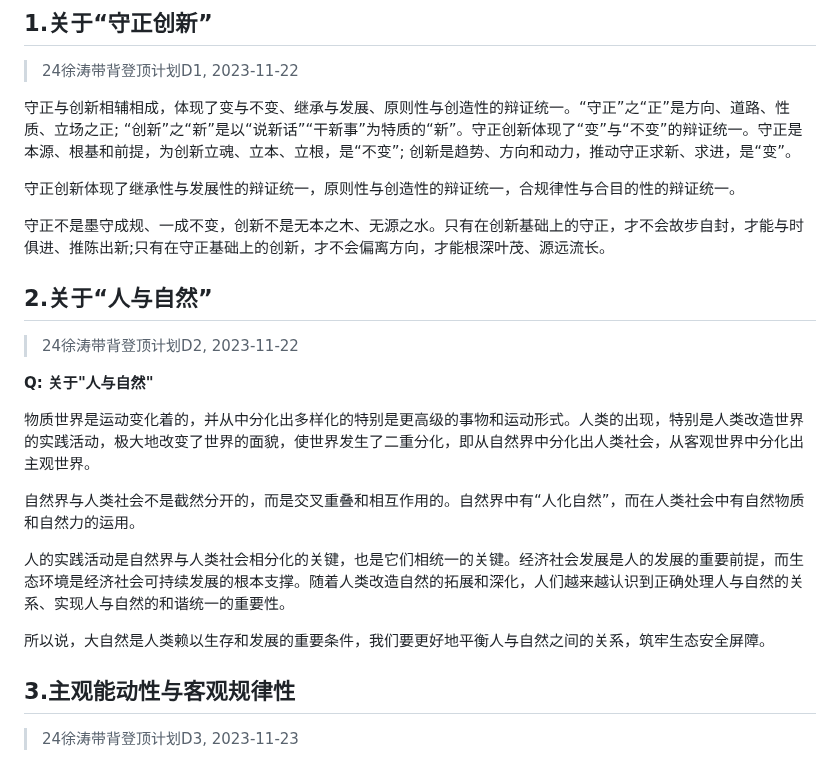
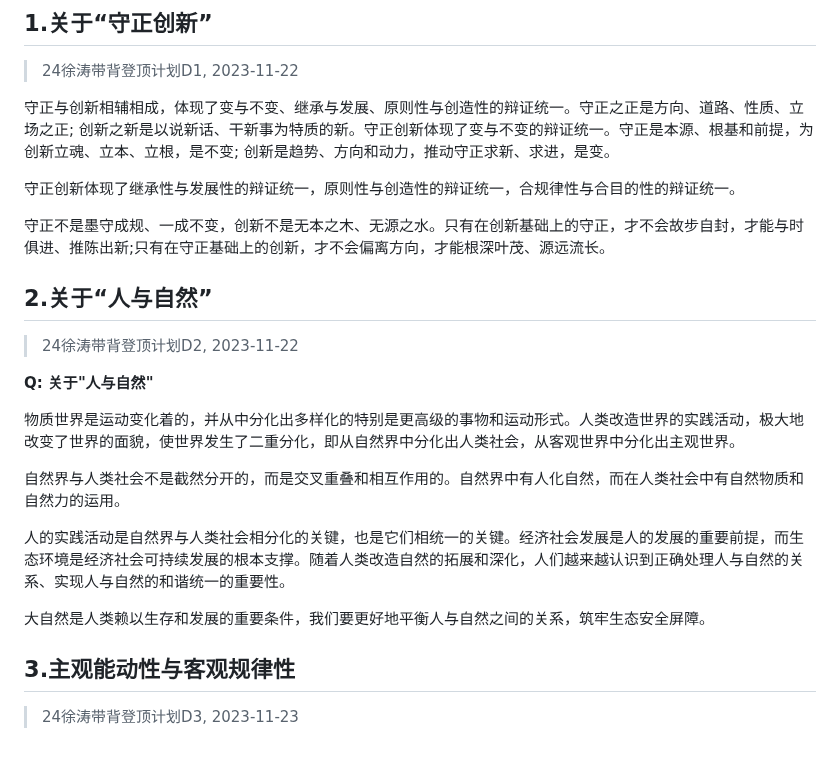
Before and after one commit to Amireon/amireon.github.io, a Markdown page: pages/posts/xutao-daibei-fenxi.md, the part around one of its changes. GitHub-like rendering.

```diff
--- a/pages/posts/xutao-daibei-fenxi.md
+++ b/pages/posts/xutao-daibei-fenxi.md
@@ -12,7 +12,7 @@ top: 1
 
 > 24徐涛带背登顶计划D1, 2023-11-22
 
-守正与创新相辅相成，体现了变与不变、继承与发展、原则性与创造性的辩证统一。“守正”之“正”是方向、道路、性质、立场之正; “创新”之“新”是以“说新话”“干新事”为特质的“新”。守正创新体现了“变”与“不变”的辩证统一。守正是本源、根基和前提，为创新立魂、立本、立根，是“不变”; 创新是趋势、方向和动力，推动守正求新、求进，是“变”。
+守正与创新相辅相成，体现了变与不变、继承与发展、原则性与创造性的辩证统一。守正之正是方向、道路、性质、立场之正; 创新之新是以说新话、干新事为特质的新。守正创新体现了变与不变的辩证统一。守正是本源、根基和前提，为创新立魂、立本、立根，是不变; 创新是趋势、方向和动力，推动守正求新、求进，是变。
 
 守正创新体现了继承性与发展性的辩证统一，原则性与创造性的辩证统一，合规律性与合目的性的辩证统一。
 
@@ -25,13 +25,13 @@ top: 1
 
 **Q: 关于"人与自然"**
 
-物质世界是运动变化着的，并从中分化出多样化的特别是更高级的事物和运动形式。人类的出现，特别是人类改造世界的实践活动，极大地改变了世界的面貌，使世界发生了二重分化，即从自然界中分化出人类社会，从客观世界中分化出主观世界。
+物质世界是运动变化着的，并从中分化出多样化的特别是更高级的事物和运动形式。人类改造世界的实践活动，极大地改变了世界的面貌，使世界发生了二重分化，即从自然界中分化出人类社会，从客观世界中分化出主观世界。
 
-自然界与人类社会不是截然分开的，而是交叉重叠和相互作用的。自然界中有“人化自然”，而在人类社会中有自然物质和自然力的运用。
+自然界与人类社会不是截然分开的，而是交叉重叠和相互作用的。自然界中有人化自然，而在人类社会中有自然物质和自然力的运用。
 
 人的实践活动是自然界与人类社会相分化的关键，也是它们相统一的关键。经济社会发展是人的发展的重要前提，而生态环境是经济社会可持续发展的根本支撑。随着人类改造自然的拓展和深化，人们越来越认识到正确处理人与自然的关系、实现人与自然的和谐统一的重要性。
 
-所以说，大自然是人类赖以生存和发展的重要条件，我们要更好地平衡人与自然之间的关系，筑牢生态安全屏障。
+大自然是人类赖以生存和发展的重要条件，我们要更好地平衡人与自然之间的关系，筑牢生态安全屏障。
 
 ## 3.主观能动性与客观规律性
 
```
Also changed, not shown: other parts of pages/posts/xutao-daibei-fenxi.md (+34 -6 lines).
